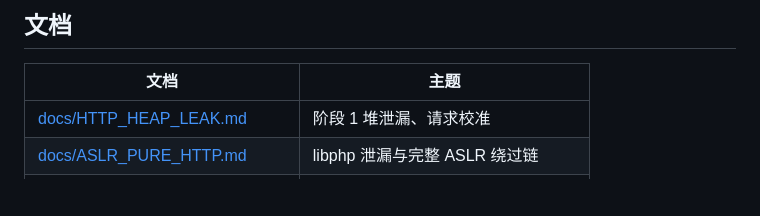
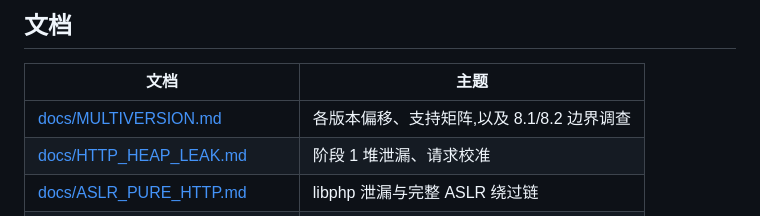
Before and after one commit to 3em0/php2shell, a Markdown page: README.zh-CN.md, the part around the change. Rendered like a GitHub page; blank space fills up the shorter version.

```diff
--- a/README.zh-CN.md
+++ b/README.zh-CN.md
@@ -258,6 +258,7 @@ php2shell/
 
 | 文档 | 主题 |
 | --- | --- |
+| [docs/MULTIVERSION.md](docs/MULTIVERSION.md) | 各版本偏移、支持矩阵,以及 8.1/8.2 边界调查 |
 | [docs/HTTP_HEAP_LEAK.md](docs/HTTP_HEAP_LEAK.md) | 阶段 1 堆泄漏、请求校准 |
 | [docs/ASLR_PURE_HTTP.md](docs/ASLR_PURE_HTTP.md) | libphp 泄漏与完整 ASLR 绕过链 |
 | [docs/DISPLAY_ERRORS_OFF.md](docs/DISPLAY_ERRORS_OFF.md) | 不依赖 `display_errors` 的泄漏路径 |
```
Also changed, not shown: README.md (+1 -0 lines), docs/MULTIVERSION.md (added, +76 -0 lines).
